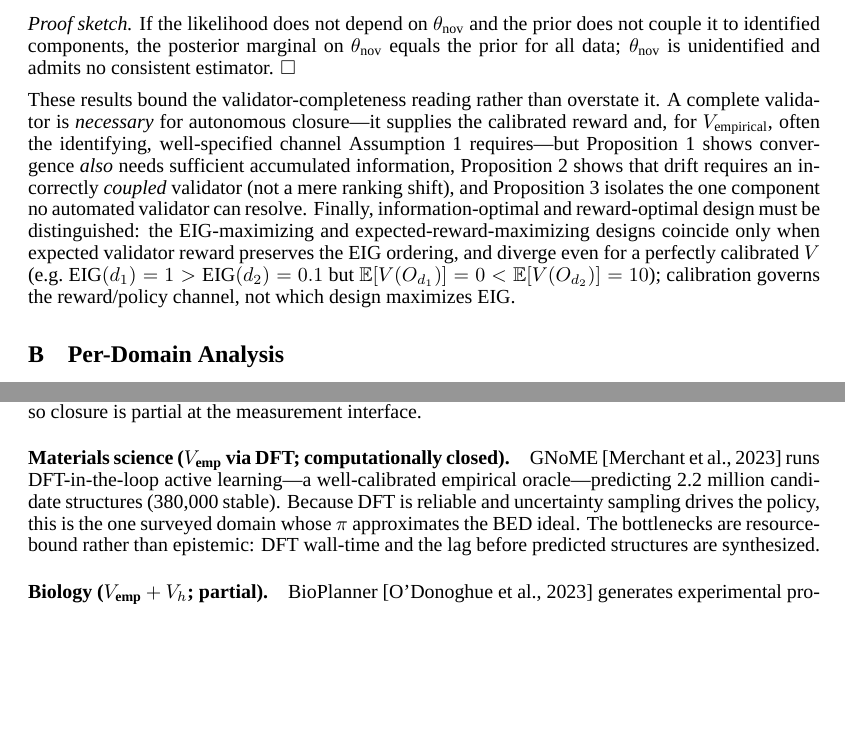
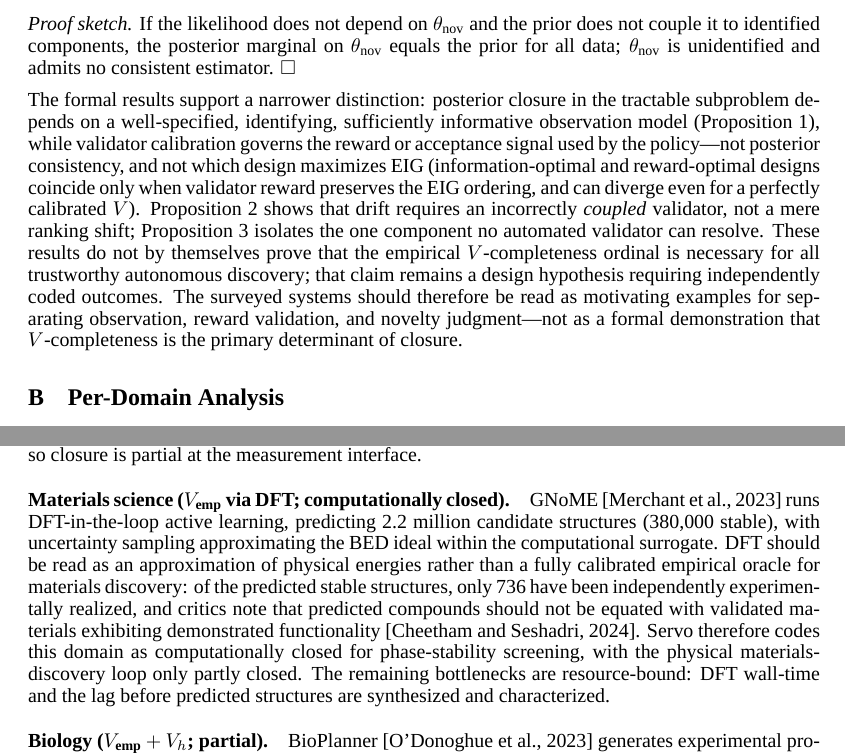
Before and after one commit to ysys143/servo-caisc2026, a LaTeX paper (submission/main.tex, which reads submission/references.bib): two parts of pages 16 and 17 of 17 before the commit and two parts of pages 17 and 18 of 18 after it, joined at a grey line, cut so that both start at the same text, the shorter picture padded with empty space. Compiled offline with XeLaTeX; a missing font is replaced by an installed copy or a similar font.

Commit message:
WIP(submission): add Cheetham2024 critique and nuance GNoME closure claims
- Add cheetham2024gnome reference (Cheetham & Seshadri, Chemistry of Materials 2024)
- Qualify materials-science domain: DFT is approximate, not fully calibrated oracle
- Note only 736 of predicted stable structures experimentally realized
- Revise appendix formal-results paragraph to narrow validator-completeness claim
- Update materials table entry: "High (comp.)" to flag computational scope
- Recompile PDF and aux with updated page numbering (+1 page overall)

```diff
--- a/submission/main.tex
+++ b/submission/main.tex
@@ -410,7 +410,7 @@ Let $\theta_{\mathrm{nov}}$ be a novelty/significance component that is a priori
 
 \noindent\emph{Proof sketch.} If the likelihood does not depend on $\theta_{\mathrm{nov}}$ and the prior does not couple it to identified components, the posterior marginal on $\theta_{\mathrm{nov}}$ equals the prior for all data; $\theta_{\mathrm{nov}}$ is unidentified and admits no consistent estimator. $\square$
 
-These results bound the validator-completeness reading rather than overstate it. A complete validator is \emph{necessary} for autonomous closure---it supplies the calibrated reward and, for $V_\text{empirical}$, often the identifying, well-specified channel Assumption~\ref{asm:tract} requires---but Proposition~\ref{prop:suff} shows convergence \emph{also} needs sufficient accumulated information, Proposition~\ref{prop:drift} shows that drift requires an incorrectly \emph{coupled} validator (not a mere ranking shift), and Proposition~\ref{prop:novelty} isolates the one component no automated validator can resolve. Finally, information-optimal and reward-optimal design must be distinguished: the EIG-maximizing and expected-reward-maximizing designs coincide only when expected validator reward preserves the EIG ordering, and diverge even for a perfectly calibrated $V$ (e.g.\ $\mathrm{EIG}(d_1)=1>\mathrm{EIG}(d_2)=0.1$ but $\mathbb{E}[V(O_{d_1})]=0<\mathbb{E}[V(O_{d_2})]=10$); calibration governs the reward/policy channel, not which design maximizes EIG.
+The formal results support a narrower distinction: posterior closure in the tractable subproblem depends on a well-specified, identifying, sufficiently informative observation model (Proposition~\ref{prop:suff}), while validator calibration governs the reward or acceptance signal used by the policy---not posterior consistency, and not which design maximizes EIG (information-optimal and reward-optimal designs coincide only when validator reward preserves the EIG ordering, and can diverge even for a perfectly calibrated $V$). Proposition~\ref{prop:drift} shows that drift requires an incorrectly \emph{coupled} validator, not a mere ranking shift; Proposition~\ref{prop:novelty} isolates the one component no automated validator can resolve. These results do not by themselves prove that the empirical $V$-completeness ordinal is necessary for all trustworthy autonomous discovery; that claim remains a design hypothesis requiring independently coded outcomes. The surveyed systems should therefore be read as motivating examples for separating observation, reward validation, and novelty judgment---not as a formal demonstration that $V$-completeness is the primary determinant of closure.
 
 \section{Per-Domain Analysis}
 \label{app:domains}
@@ -425,7 +425,7 @@ This appendix expands Table~\ref{tab:domain-comparison} into a per-domain readin
 
 \paragraph{Chemistry ($V_\text{emp}$ surrogate; computational loop only).} ChemCrow~\citep{bran2023chemcrow} and ChemReasoner~\citep{sprueill2024chemreasoner} validate computationally with surrogate signals and search by beam. The computational loop closes, but physical characterization (NMR, MS) leaves the wet-lab loop open: the validator that would confirm a real discovery sits outside the automated boundary, so closure is partial at the measurement interface.
 
-\paragraph{Materials science ($V_\text{emp}$ via DFT; computationally closed).} GNoME~\citep{merchant2023gnome} runs DFT-in-the-loop active learning---a well-calibrated empirical oracle---predicting 2.2 million candidate structures (380{,}000 stable). Because DFT is reliable and uncertainty sampling drives the policy, this is the one surveyed domain whose $\pi$ approximates the BED ideal. The bottlenecks are resource-bound rather than epistemic: DFT wall-time and the lag before predicted structures are synthesized.
+\paragraph{Materials science ($V_\text{emp}$ via DFT; computationally closed).} GNoME~\citep{merchant2023gnome} runs DFT-in-the-loop active learning, predicting 2.2 million candidate structures (380{,}000 stable), with uncertainty sampling approximating the BED ideal within the computational surrogate. DFT should be read as an approximation of physical energies rather than a fully calibrated empirical oracle for materials discovery: of the predicted stable structures, only 736 have been independently experimentally realized, and critics note that predicted compounds should not be equated with validated materials exhibiting demonstrated functionality~\citep{cheetham2024gnome}. Servo therefore codes this domain as computationally closed for phase-stability screening, with the physical materials-discovery loop only partly closed. The remaining bottlenecks are resource-bound: DFT wall-time and the lag before predicted structures are synthesized and characterized.
 
 \paragraph{Biology ($V_\text{emp}+V_h$; partial).} BioPlanner~\citep{odonoghue2023bioplanner} generates experimental protocols, but the validation signals are weak and biological-validity metrics are insufficient to close the loop autonomously, so reliability is low-to-medium with effectively no search policy beyond generation. The bottleneck is $V$ itself: without metrics that track ground-truth biological validity, the loop cannot be closed on anything trustworthy.
 
--- a/submission/references.bib
+++ b/submission/references.bib
@@ -495,3 +499,7 @@
+  year={2024},
+  note={Available: \url{https://escholarship.org/content/qt9qx9t3kz/qt9qx9t3kz.pdf}}
+}
+
 @article{merchant2023gnome,
   title={Scaling deep learning for materials discovery},
   author={Merchant, Amil and Batzner, Simon and Schoenholz, Samuel S and Aykol, Muratahan and Cheon, Gowoon and Cubuk, Ekin Dogus},
```
Also changed, not shown: submission/main.pdf, submission/main.tex (6 more changed lines), submission/references.bib (4 more changed lines), 1 other file.
